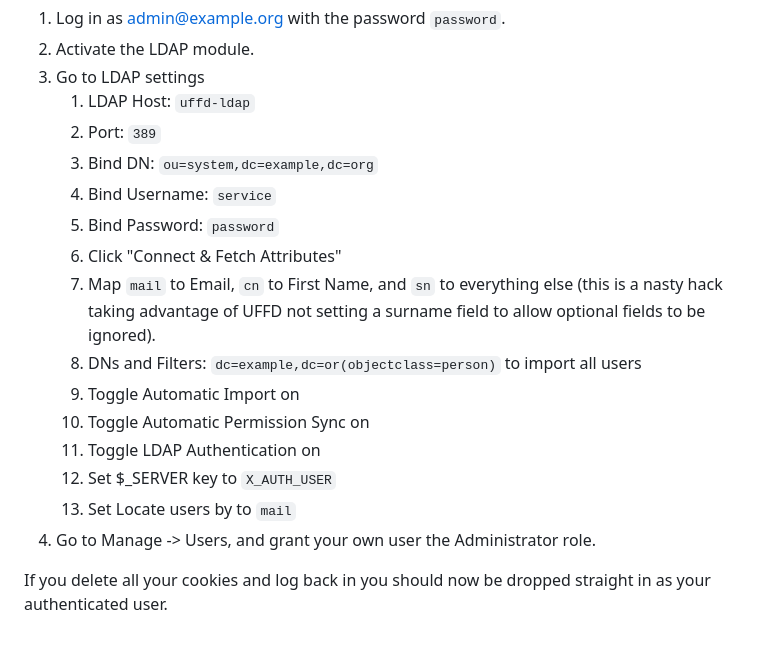
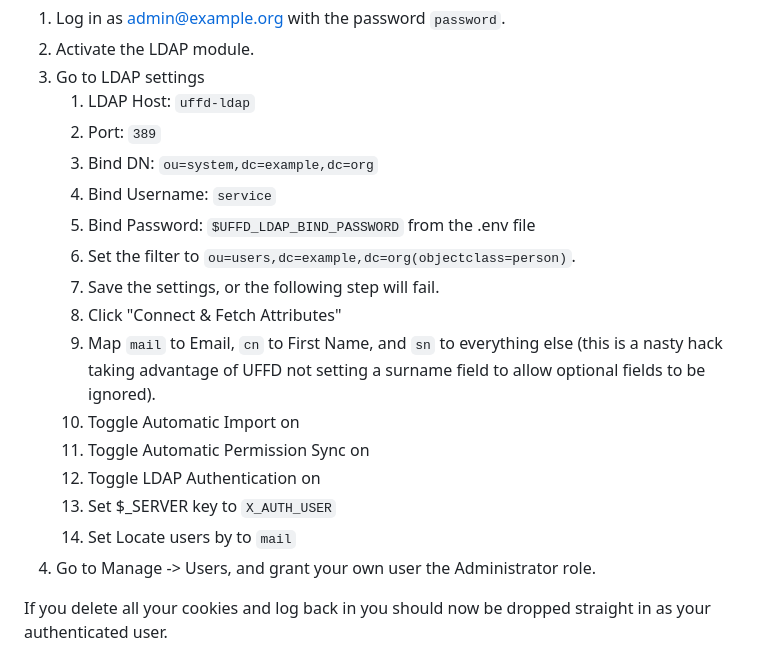
Before and after one commit to emfcamp/freescout-docker, a Markdown page: README.md, the part around the change. Rendered like a GitHub page.

Commit message:
Fix instructions

```diff
--- a/README.md
+++ b/README.md
@@ -54,17 +54,18 @@ if you're not.
    2. Port: `389`
    3. Bind DN: `ou=system,dc=example,dc=org`
    4. Bind Username: `service`
-   5. Bind Password: `password`
-   6. Click "Connect & Fetch Attributes"
-   7. Map `mail` to Email, `cn` to First Name, and `sn` to everything else (this is a nasty
+   5. Bind Password: `$UFFD_LDAP_BIND_PASSWORD` from the .env file
+   6. Set the filter to `ou=users,dc=example,dc=org(objectclass=person)`.
+   7. Save the settings, or the following step will fail.
+   8. Click "Connect & Fetch Attributes"
+   9. Map `mail` to Email, `cn` to First Name, and `sn` to everything else (this is a nasty
       hack taking advantage of UFFD not setting a surname field to allow optional fields to
       be ignored).
-   8. DNs and Filters: `dc=example,dc=or(objectclass=person)` to import all users
-   9. Toggle Automatic Import on
-   10. Toggle Automatic Permission Sync on
-   11. Toggle LDAP Authentication on
-   12. Set $_SERVER key to `X_AUTH_USER`
-   13. Set Locate users by to `mail`
+   10. Toggle Automatic Import on
+   11. Toggle Automatic Permission Sync on
+   12. Toggle LDAP Authentication on
+   13. Set $_SERVER key to `X_AUTH_USER`
+   14. Set Locate users by to `mail`
 4. Go to Manage -> Users, and grant your own user the Administrator role.
 
 If you delete all your cookies and log back in you should now be dropped straight
```
